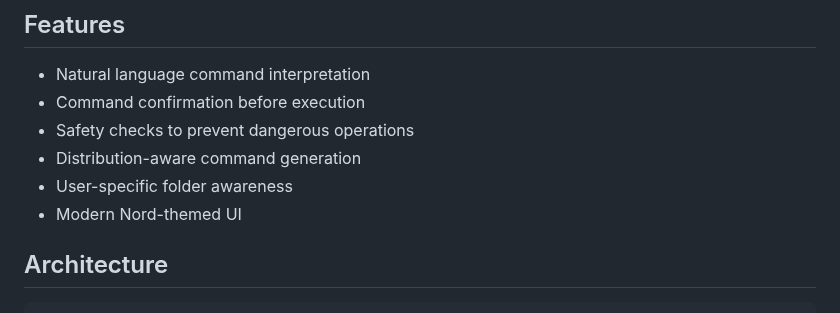
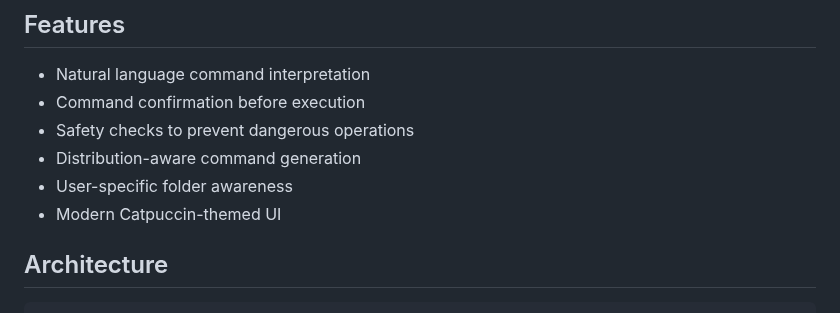
Before and after one commit to tfwansh/shell-assistant, a Markdown page: README.md, the part around the change. Drawn GitHub-style.

```diff
--- a/README.md
+++ b/README.md
@@ -19,7 +19,7 @@ The application runs locally and interacts with a locally running Ollama model t
 - Safety checks to prevent dangerous operations
 - Distribution-aware command generation
 - User-specific folder awareness
-- Modern Nord-themed UI
+- Modern Catpuccin-themed UI
 
 ## Architecture
 
```
